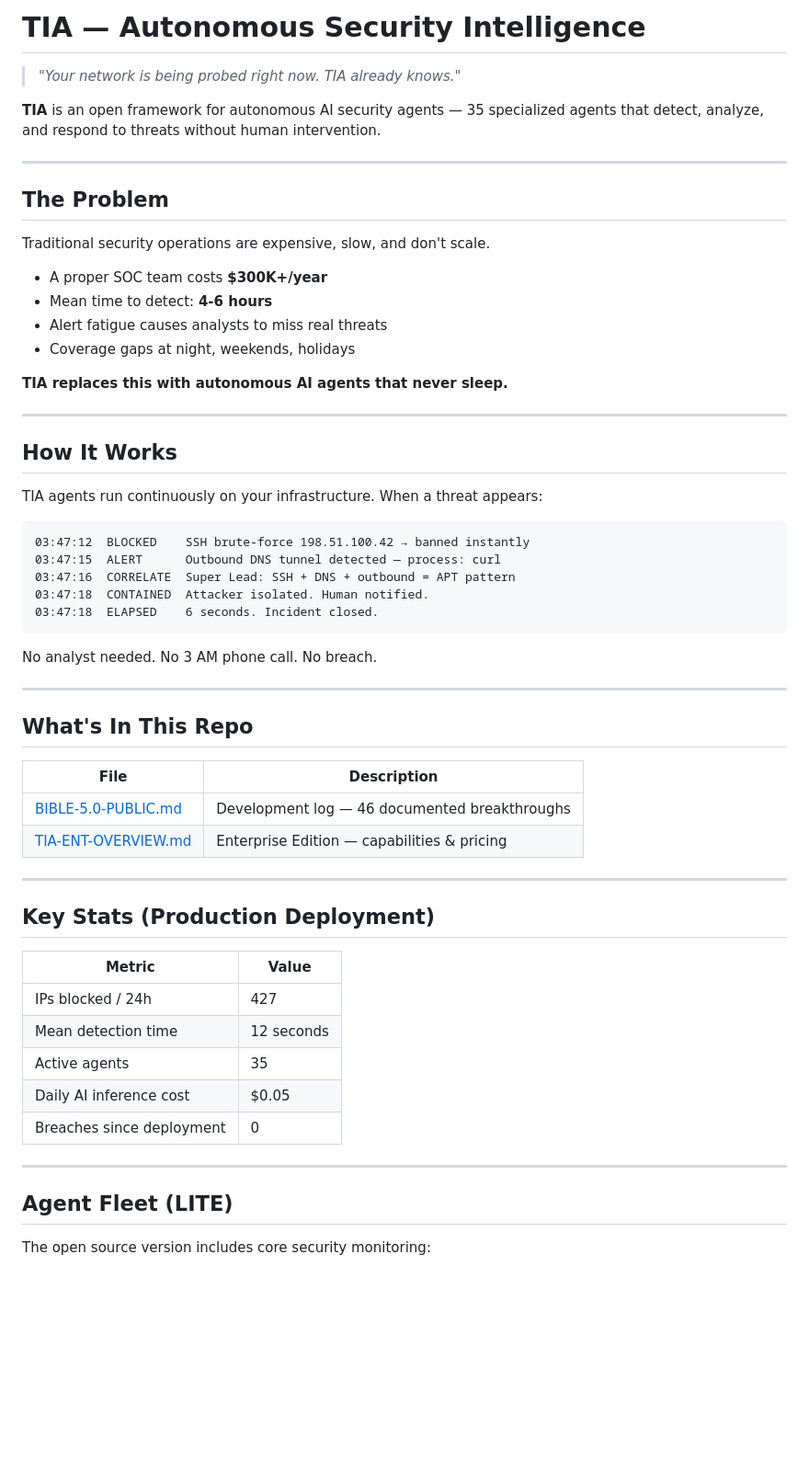
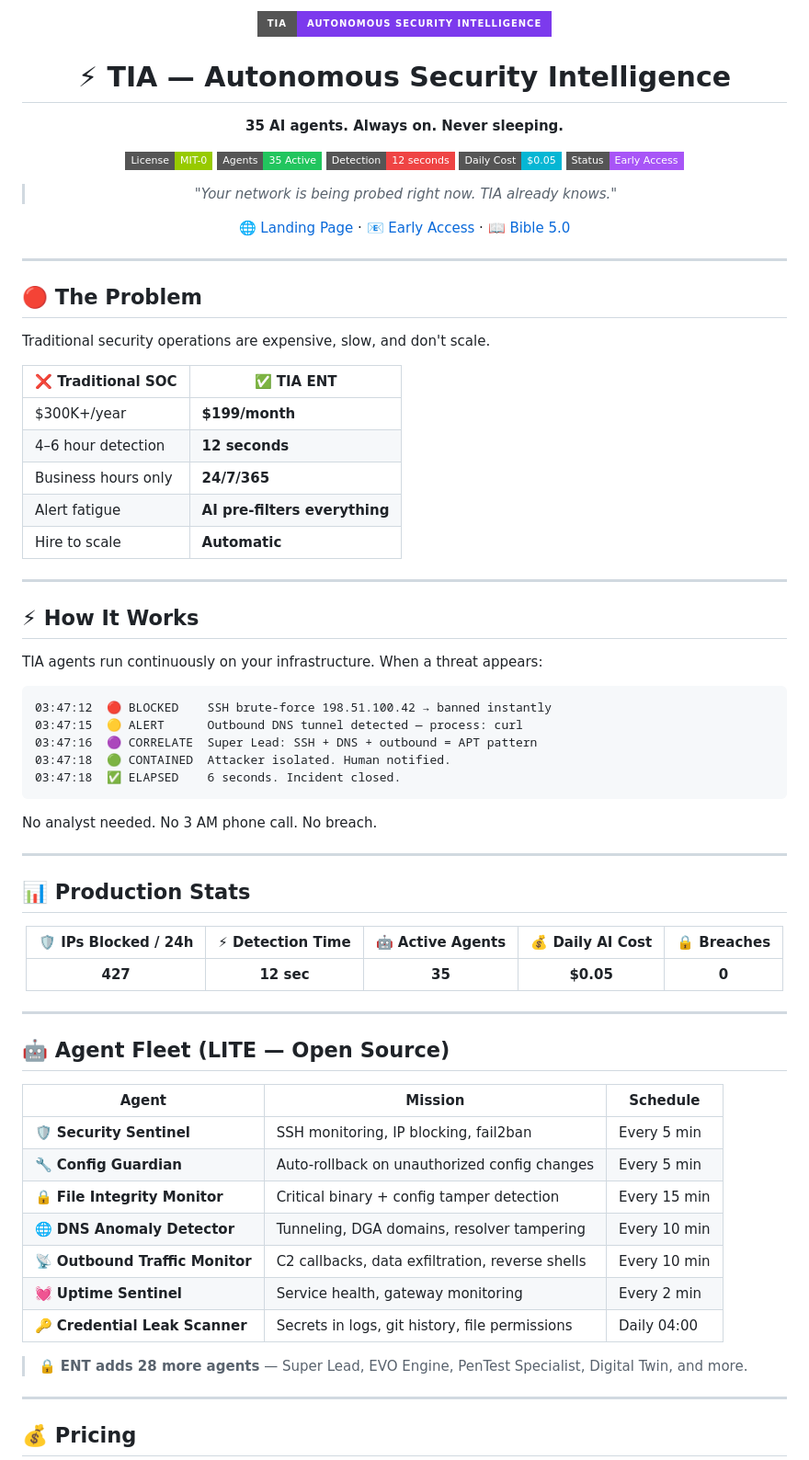
Before and after one commit to ousher/tia-framework, a Markdown page: README.md, the part around one of its changes. Shown at 92% size. Drawn GitHub-style; badges without logos; blank space fills up the shorter version.

Commit message:
🎨 README — badges, colors, emoji, tables, visual polish

````diff
--- a/README.md
+++ b/README.md
@@ -1,62 +1,84 @@
-# TIA — Autonomous Security Intelligence
+<div align="center">
+
+![TIA Banner](https://img.shields.io/badge/TIA-Autonomous%20Security%20Intelligence-7c3aed?style=for-the-badge&logo=shield&logoColor=white)
+
+# ⚡ TIA — Autonomous Security Intelligence
+
+**35 AI agents. Always on. Never sleeping.**
+
+[![License](https://img.shields.io/badge/License-MIT--0-green?style=flat-square)](LICENSE.md)
+[![Agents](https://img.shields.io/badge/Agents-35%20Active-22c55e?style=flat-square&logo=robot)](https://ousher.github.io/tia-framework/)
+[![Detection](https://img.shields.io/badge/Detection-12%20seconds-ef4444?style=flat-square&logo=zap)](https://ousher.github.io/tia-framework/)
+[![Cost](https://img.shields.io/badge/Daily%20Cost-%240.05-06b6d4?style=flat-square)](https://ousher.github.io/tia-framework/)
+[![Status](https://img.shields.io/badge/Status-Early%20Access-a855f7?style=flat-square)](mailto:shotekk23@gmail.com)
 
 > *"Your network is being probed right now. TIA already knows."*
 
-**TIA** is an open framework for autonomous AI security agents — 35 specialized agents that detect, analyze, and respond to threats without human intervention.
+[🌐 Landing Page](https://ousher.github.io/tia-framework/) · [📧 Early Access](mailto:shotekk23@gmail.com) · [📖 Bible 5.0](./BIBLE-5.0-PUBLIC.md)
+
+</div>
 
 ---
 
-## The Problem
+## 🔴 The Problem
 
 Traditional security operations are expensive, slow, and don't scale.
 
-- A proper SOC team costs **$300K+/year**
-- Mean time to detect: **4-6 hours**
-- Alert fatigue causes analysts to miss real threats
-- Coverage gaps at night, weekends, holidays
-
-**TIA replaces this with autonomous AI agents that never sleep.**
+| ❌ Traditional SOC | ✅ TIA ENT |
+|---|---|
+| $300K+/year | **$199/month** |
+| 4–6 hour detection | **12 seconds** |
+| Business hours only | **24/7/365** |
+| Alert fatigue | **AI pre-filters everything** |
+| Hire to scale | **Automatic** |
 
 ---
 
-## How It Works
+## ⚡ How It Works
 
 TIA agents run continuously on your infrastructure. When a threat appears:
 
 ```
-03:47:12  BLOCKED    SSH brute-force 198.51.100.42 → banned instantly
-03:47:15  ALERT      Outbound DNS tunnel detected — process: curl
-03:47:16  CORRELATE  Super Lead: SSH + DNS + outbound = APT pattern
-03:47:18  CONTAINED  Attacker isolated. Human notified.
-03:47:18  ELAPSED    6 seconds. Incident closed.
+03:47:12  🔴 BLOCKED    SSH brute-force 198.51.100.42 → banned instantly
+03:47:15  🟡 ALERT      Outbound DNS tunnel detected — process: curl
+03:47:16  🟣 CORRELATE  Super Lead: SSH + DNS + outbound = APT pattern
+03:47:18  🟢 CONTAINED  Attacker isolated. Human notified.
+03:47:18  ✅ ELAPSED    6 seconds. Incident closed.
 ```
 
 No analyst needed. No 3 AM phone call. No breach.
 
 ---
 
-## What's In This Repo
+## 📊 Production Stats
 
-| File | Description |
-|------|-------------|
-| [BIBLE-5.0-PUBLIC.md](./BIBLE-5.0-PUBLIC.md) | Development log — 46 documented breakthroughs |
-| [TIA-ENT-OVERVIEW.md](./TIA-ENT-OVERVIEW.md) | Enterprise Edition — capabilities & pricing |
+<div align="center">
+
+| 🛡️ IPs Blocked / 24h | ⚡ Detection Time | 🤖 Active Agents | 💰 Daily AI Cost | 🔒 Breaches |
+|:---:|:---:|:---:|:---:|:---:|
+| **427** | **12 sec** | **35** | **$0.05** | **0** |
+
+</div>
 
 ---
 
-## Key Stats (Production Deployment)
+## 🤖 Agent Fleet (LITE — Open Source)
 
-| Metric | Value |
-|--------|-------|
-| IPs blocked / 24h | 427 |
-| Mean detection time | 12 seconds |
-| Active agents | 35 |
-| Daily AI inference cost | $0.05 |
-| Breaches since deployment | 0 |
+| Agent | Mission | Schedule |
+|-------|---------|----------|
+| 🛡️ **Security Sentinel** | SSH monitoring, IP blocking, fail2ban | Every 5 min |
+| 🔧 **Config Guardian** | Auto-rollback on unauthorized config changes | Every 5 min |
+| 🔒 **File Integrity Monitor** | Critical binary + config tamper detection | Every 15 min |
+| 🌐 **DNS Anomaly Detector** | Tunneling, DGA domains, resolver tampering | Every 10 min |
+| 📡 **Outbound Traffic Monitor** | C2 callbacks, data exfiltration, reverse shells | Every 10 min |
+| 💓 **Uptime Sentinel** | Service health, gateway monitoring | Every 2 min |
+| 🔑 **Credential Leak Scanner** | Secrets in logs, git history, file permissions | Daily 04:00 |
+
+> 🔒 **ENT adds 28 more agents** — Super Lead, EVO Engine, PenTest Specialist, Digital Twin, and more.
 
 ---
 
-## Agent Fleet (LITE)
+## 💰 Pricing
 
-The open source version includes core security monitoring:
+<div align="center">
 
````
Also changed, not shown: other parts of README.md (+35 -47 lines).
